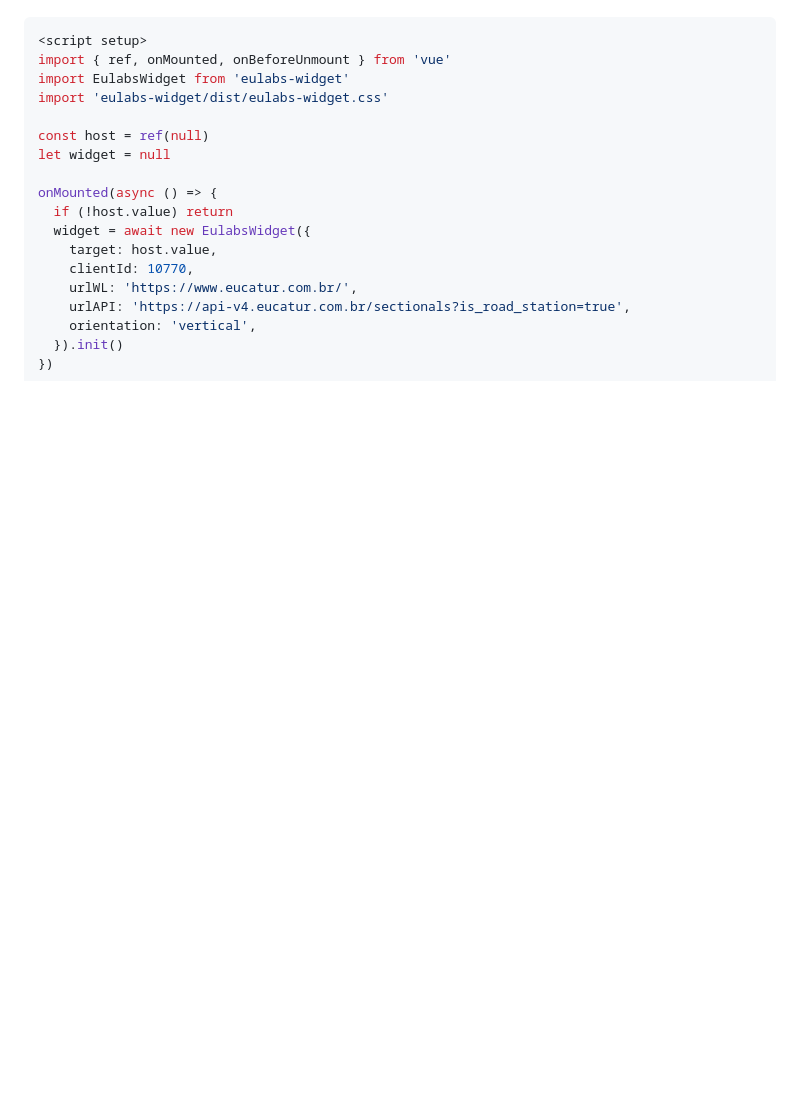
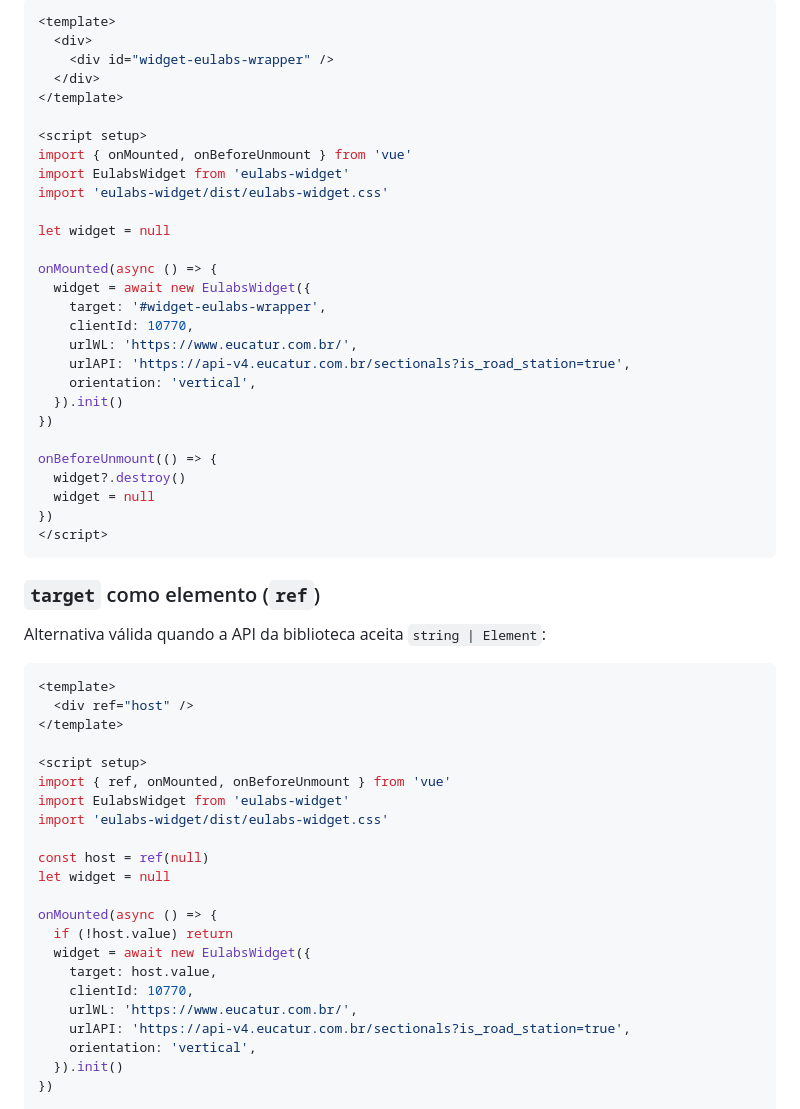
Before and after one commit to eulabs-tech/eulabs-widget, a Markdown page: README.md, the part around one of its changes. Drawn GitHub-style; blank space fills up the shorter version.

````diff
--- a/README.md
+++ b/README.md
@@ -25,5 +90,44 @@ Exemplo com **Composition API** (`<script setup>`):
 
 ```vue
+<template>
+  <div>
+    <div id="widget-eulabs-wrapper" />
+  </div>
+</template>
+
+<script setup>
+import { onMounted, onBeforeUnmount } from 'vue'
+import EulabsWidget from 'eulabs-widget'
+import 'eulabs-widget/dist/eulabs-widget.css'
+
+let widget = null
+
+onMounted(async () => {
+  widget = await new EulabsWidget({
+    target: '#widget-eulabs-wrapper',
+    clientId: 10770,
+    urlWL: 'https://www.eucatur.com.br/',
+    urlAPI: 'https://api-v4.eucatur.com.br/sectionals?is_road_station=true',
+    orientation: 'vertical',
+  }).init()
+})
+
+onBeforeUnmount(() => {
+  widget?.destroy()
+  widget = null
+})
+</script>
+```
+
+### `target` como elemento (`ref`)
+
+Alternativa válida quando a API da biblioteca aceita `string | Element`:
+
+```vue
+<template>
+  <div ref="host" />
+</template>
+
 <script setup>
 import { ref, onMounted, onBeforeUnmount } from 'vue'
 import EulabsWidget from 'eulabs-widget'
````
Also changed, not shown: other parts of README.md (+72 -11 lines).
